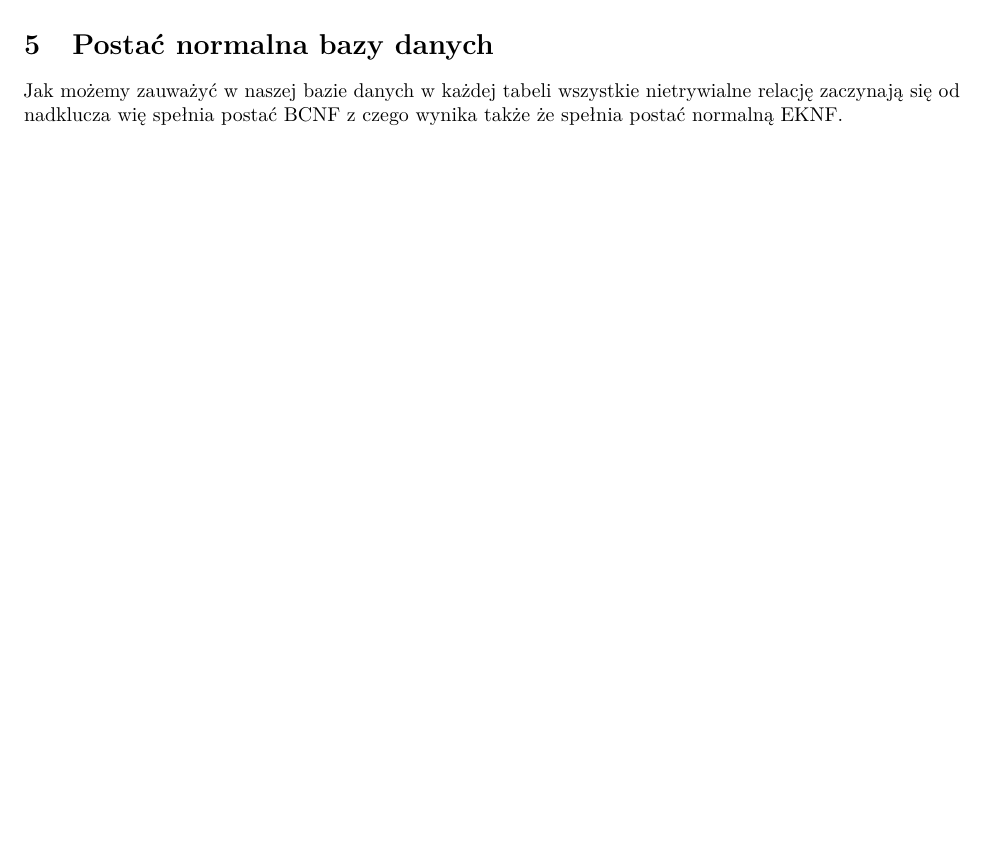
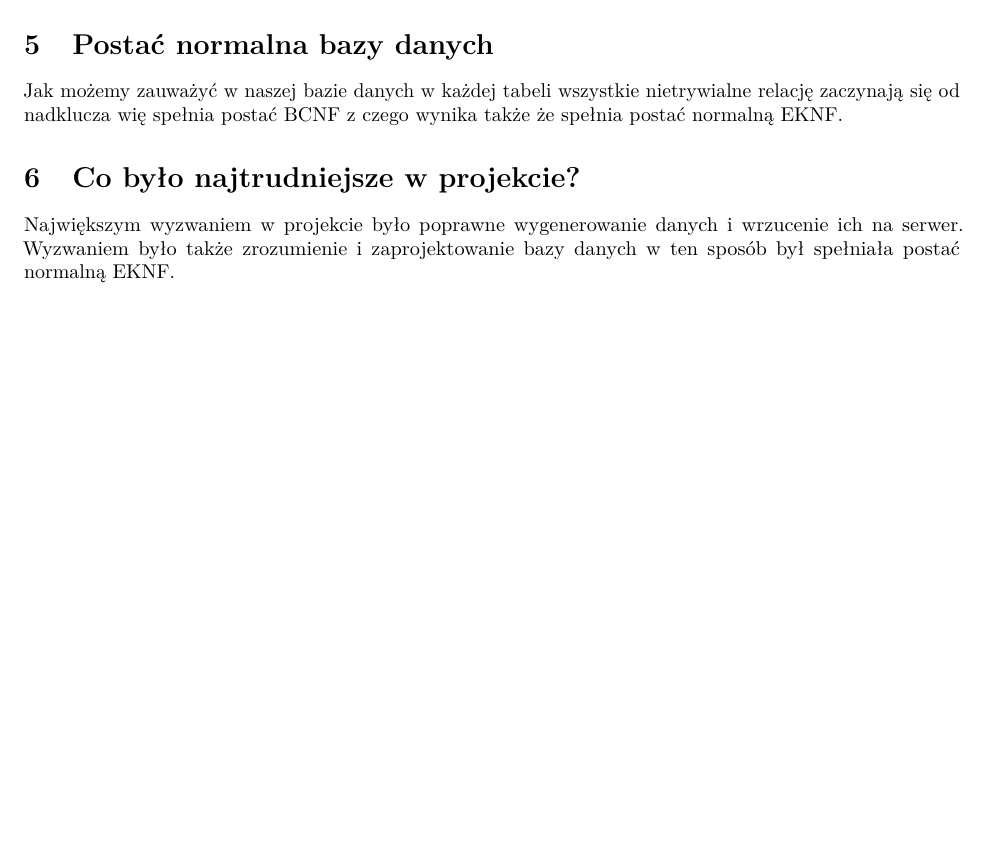
Before and after one commit to maggszy/Geeks-Dragons, an R Markdown document (dokumentacja.Rmd): part of page 6 of 6, cut so that both start at the same text, the shorter picture padded with empty space. Rendered offline with R 4.5, knitr and Pandoc, then LaTeX, with nearby package versions.

Commit message:
What is the most difficulty

```diff
--- a/dokumentacja.Rmd
+++ b/dokumentacja.Rmd
@@ -269,3 +269,7 @@ Każda sprzedaż ma unikatowy sales_id. Transakcja sprzedaży może być też je
 # Postać normalna bazy danych
 
 Jak możemy zauważyć w naszej bazie danych w każdej tabeli wszystkie nietrywialne relację zaczynają się od nadklucza wię spełnia postać BCNF z czego wynika także że spełnia postać normalną EKNF.
+
+# Co było najtrudniejsze w projekcie?
+
+Największym wyzwaniem w projekcie było poprawne wygenerowanie danych i wrzucenie ich na serwer. Wyzwaniem było także zrozumienie i zaprojektowanie bazy danych w ten sposób był spełniała postać normalną EKNF.
```
